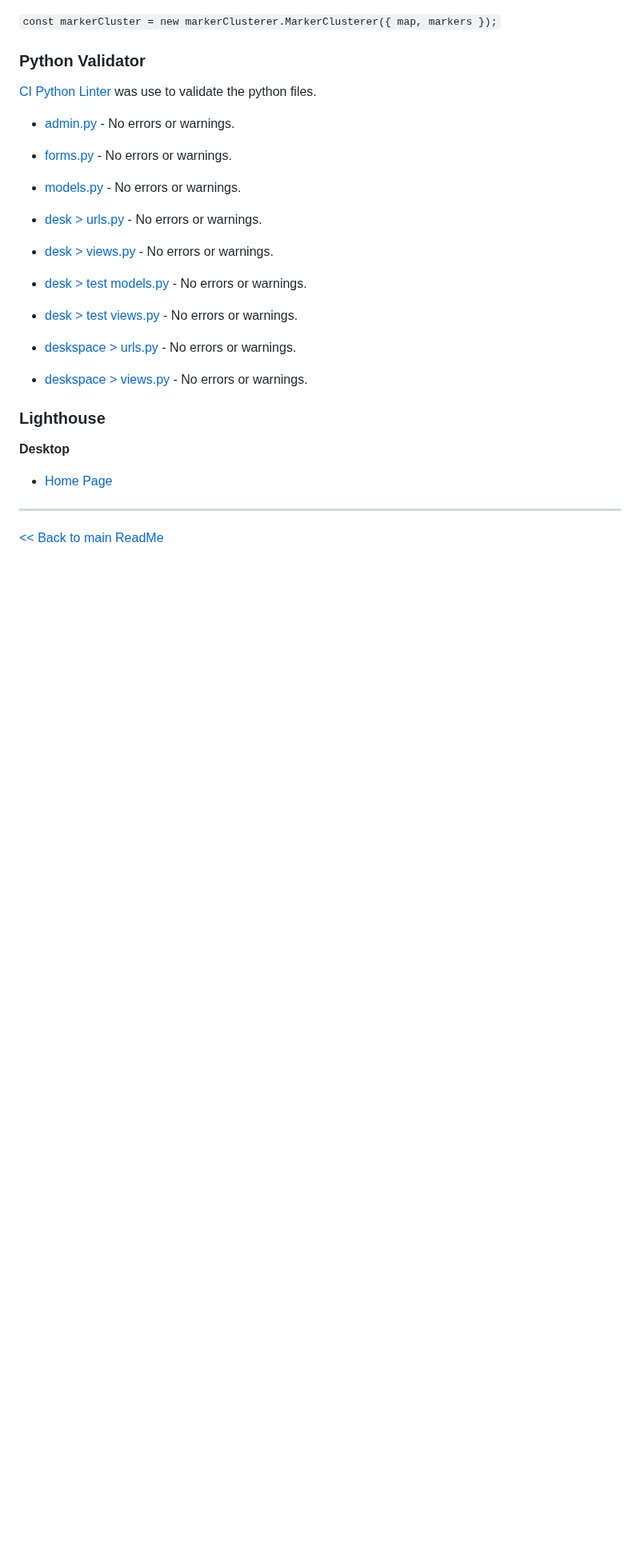
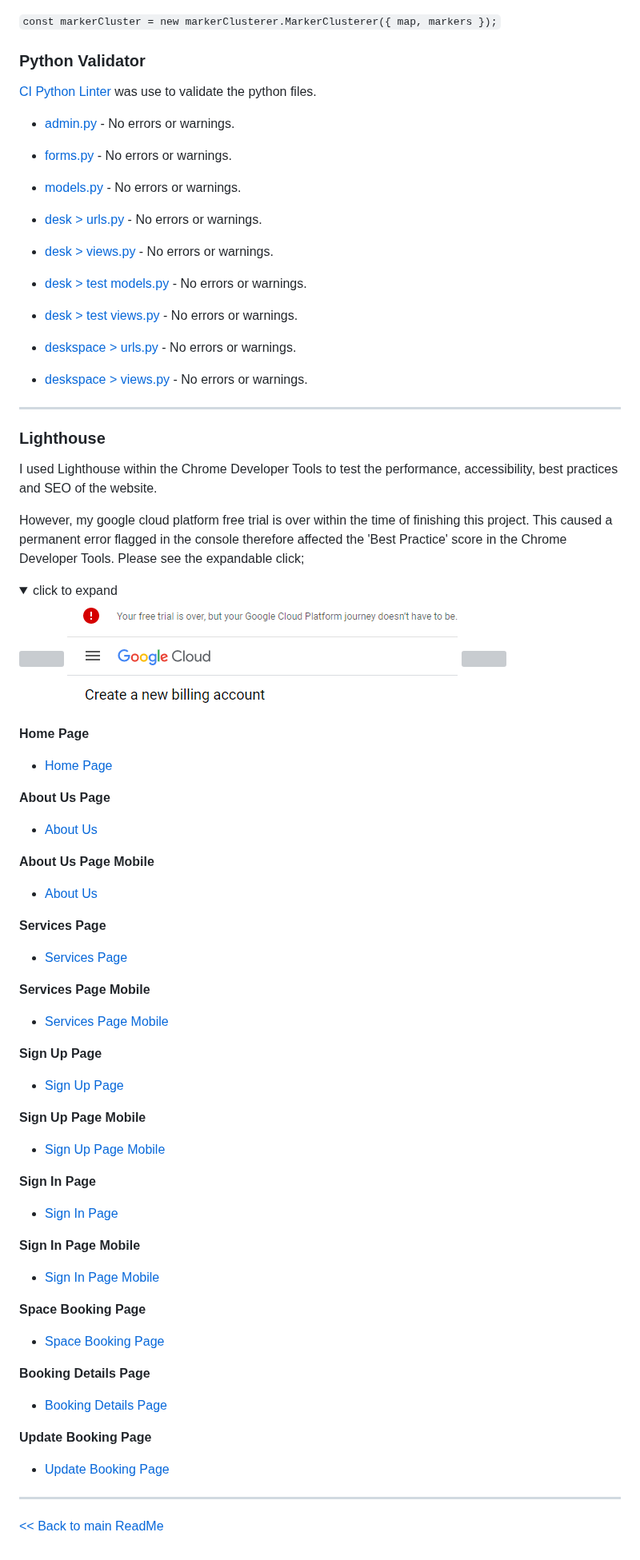
Before and after one commit to Shida18719/desk-hq, a Markdown page: testing.md, the part around the change. Shown at 80% size. Drawn GitHub-style; folded sections open; blank space fills up the shorter version; grey boxes are pictures that could not be loaded.

Commit message:
Add lighthouse testing

```diff
--- a/testing.md
+++ b/testing.md
@@ -290,15 +290,80 @@ However `new` is used to access the markerClusterer with the CDN.
 
 * [deskspace > views.py](./READMEimages/python-validation-deskspace-views.png) - No errors or warnings.
 
-
+- - -
 
 
 ### **Lighthouse**
 
-**Desktop**
+I used Lighthouse within the Chrome Developer Tools to test the performance, accessibility, best practices and SEO of the website.
+
+However, my google cloud platform free trial is over within the time of finishing this project. This caused a permanent error flagged in the console therefore affected the 'Best Practice' score in the Chrome Developer Tools. Please see the expandable click;
+
+<details><summary>click to expand</summary>
+<img src=./READMEimages/best-practice-lighthouse-issue.png>
+<img src=./READMEimages/lighthouse-best-practice-bug.png>
+<img src=./READMEimages/google-map-issue.png>
+</details>
+
+
+
+**Home Page**
 
 * [Home Page](./READMEimages/lighthouse-home-page.png)
 
+**About Us Page**
+
+* [About Us](./READMEimages/about-us-page-desktop-lighthouse.png)
+
+
+**About Us Page Mobile**
+
+* [About Us](./READMEimages/about-us-page-mobile-lighthouse.png)
+
+
+**Services Page**
+
+* [Services Page](./READMEimages/service-page-desktop-lighthouse.png)
+
+
+**Services Page Mobile**
+
+* [Services Page Mobile](./READMEimages/service-page-mobile-lighthouse.png)
+
+
+**Sign Up Page**
+
+* [Sign Up Page](./READMEimages/sign-up-page-desktop-lighthouse.png)
+
+
+**Sign Up Page Mobile**
+
+* [Sign Up Page Mobile](./READMEimages/sign-up-page-mobile-lighthouse.png)
+
+
+**Sign In Page**
+
+* [Sign In Page](./READMEimages/sign-in-page-desktop-lighthouse.png)
+
+
+**Sign In Page Mobile**
+
+* [Sign In Page Mobile](./READMEimages/sign-in-page-mobile-lighthouse.png)
+
+
+**Space Booking Page**
+
+* [Space Booking Page](./READMEimages/space-booking-page-desktop-lighthouse.png)
+
+
+**Booking Details Page**
+
+* [Booking Details Page](./READMEimages/booking-details-page-desktop-lighthouse.png)
+
+
+**Update Booking Page**
+
+* [Update Booking Page](./READMEimages/update-booking-page-desktop-lighthouse.png)
 
 - - -
 
```
